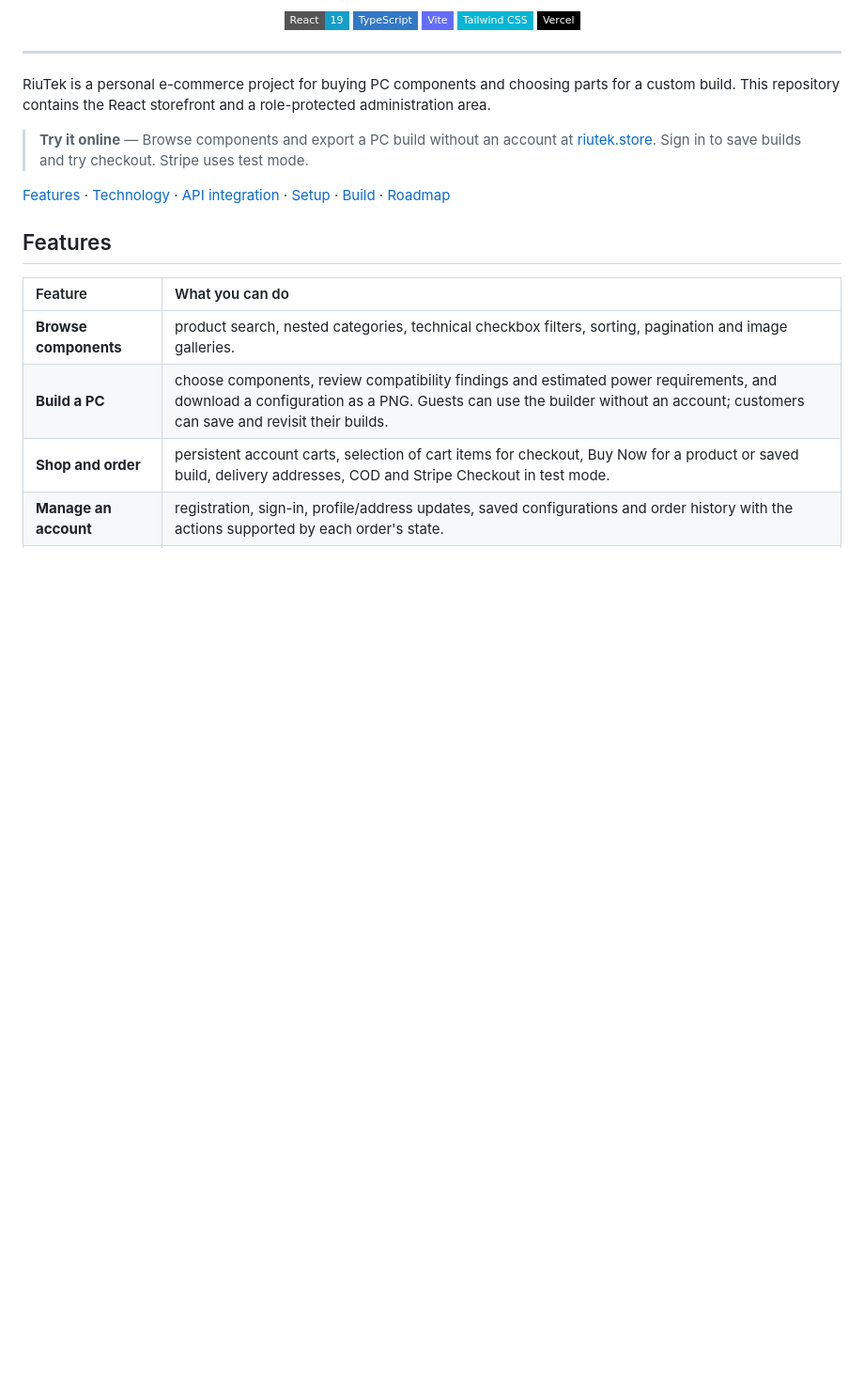
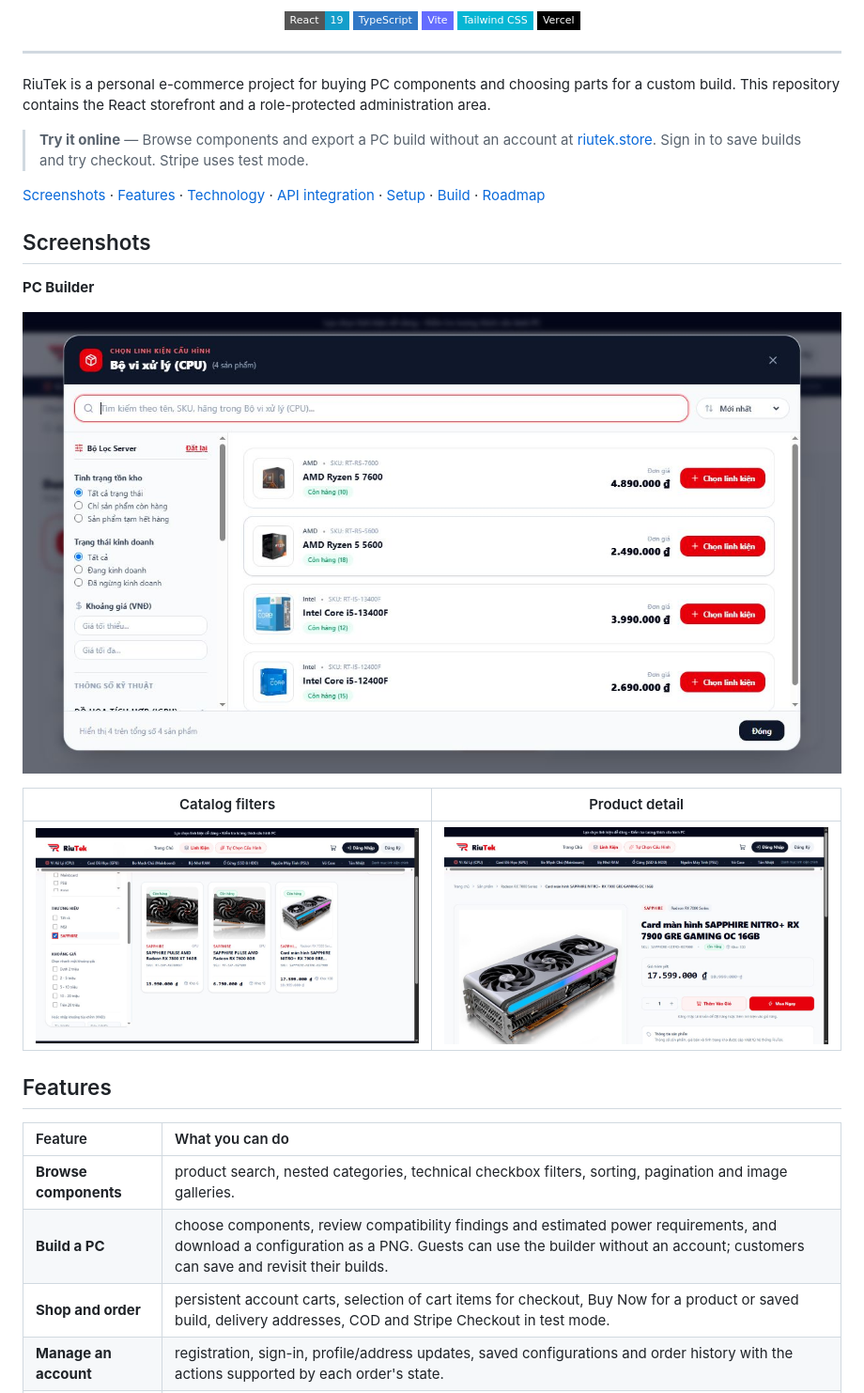
Before and after one commit to RiuTek/RiuTek_Web, a Markdown page: README.md, the part around the change. Shown at 94% size. Rendered like a GitHub page; pictures changed too: docs/screenshots/catalog-filters.jpg (added), docs/screenshots/pc-builder.jpg (added), docs/screenshots/product-detail.jpg (added); badges without logos; blank space fills up the shorter version.

Commit message:
docs: add portfolio screenshots

```diff
--- a/README.md
+++ b/README.md
@@ -22,7 +22,17 @@ RiuTek is a personal e-commerce project for buying PC components and choosing pa
 
 > **Try it online** — Browse components and export a PC build without an account at [riutek.store](https://riutek.store). Sign in to save builds and try checkout. Stripe uses test mode.
 
-[Features](#features) · [Technology](#technology) · [API integration](#api-and-authentication) · [Setup](#run-locally) · [Build](#checks-and-build) · [Roadmap](#roadmap)
+[Screenshots](#screenshots) · [Features](#features) · [Technology](#technology) · [API integration](#api-and-authentication) · [Setup](#run-locally) · [Build](#checks-and-build) · [Roadmap](#roadmap)
+
+## Screenshots
+
+**PC Builder**
+
+![CPU picker in the RiuTek PC Builder](docs/screenshots/pc-builder.jpg)
+
+| Catalog filters | Product detail |
+| :---: | :---: |
+| [![GPU catalog filtered by Sapphire](docs/screenshots/catalog-filters.jpg)](docs/screenshots/catalog-filters.jpg) | [![Sapphire RX 7900 GRE product page](docs/screenshots/product-detail.jpg)](docs/screenshots/product-detail.jpg) |
 
 ## Features
 
```
